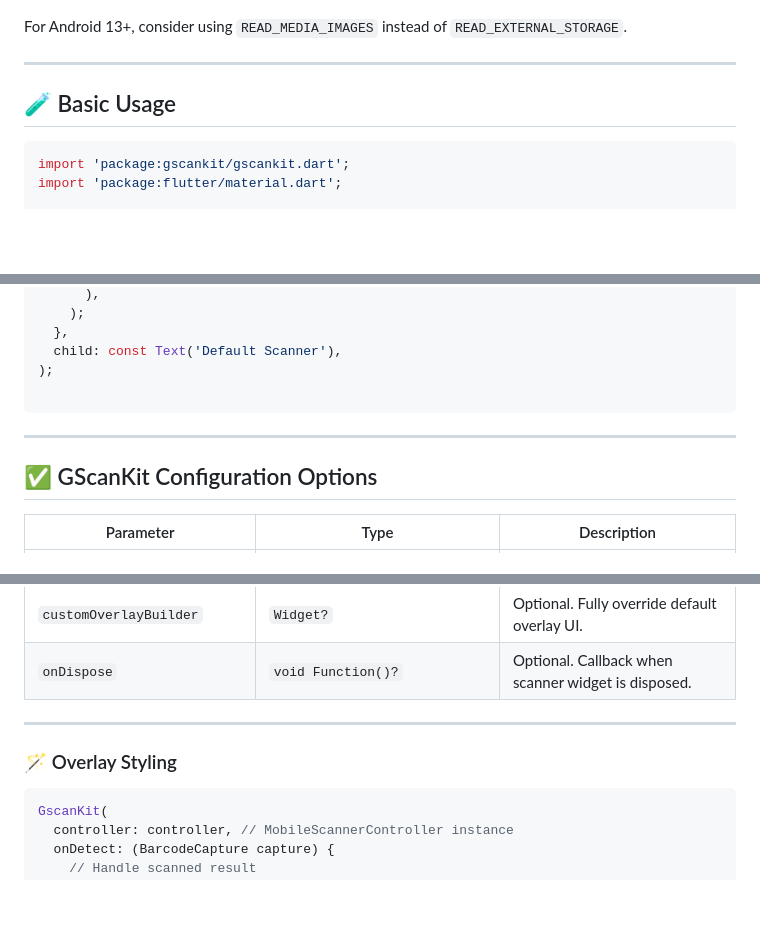
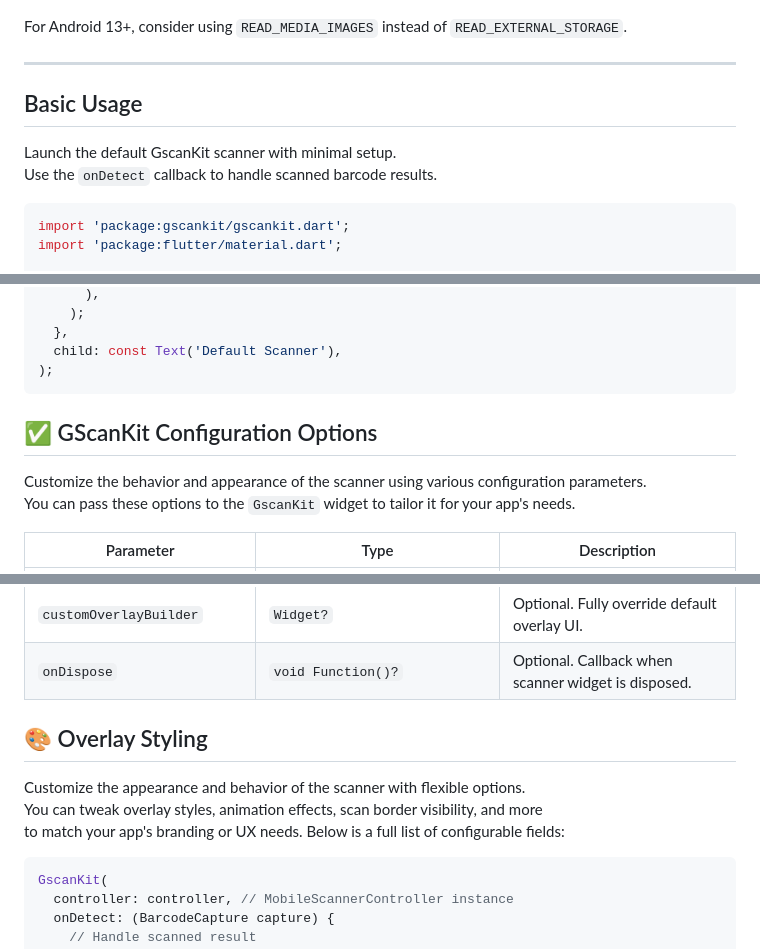
Before and after one commit to AyushMaji/gscankit, a Markdown page: README.md, 3 parts joined by grey strips. GitHub-like rendering; blank space fills up the shorter version.

````diff
--- a/README.md
+++ b/README.md
@@ -102,7 +98,9 @@ For Android 13+, consider using `READ_MEDIA_IMAGES` instead of `READ_EXTERNAL_ST
 
 ---
 
-## 🧪 Basic Usage
+## Basic Usage
+Launch the default GscanKit scanner with minimal setup.
+Use the `onDetect` callback to handle scanned barcode results.
 
 ```dart
 import 'package:gscankit/gscankit.dart';
@@ -122,10 +120,12 @@ ElevatedButton(
   },
   child: const Text('Default Scanner'),
 );
+```
+## ✅ GScanKit Configuration Options
+Customize the behavior and appearance of the scanner using various configuration parameters.
+You can pass these options to the `GscanKit` widget to tailor it for your app's needs.
 
-```
----
-## ✅ GScanKit Configuration Options
+
 | Parameter                  | Type                        | Description                                                                 |
 |---------------------------|-----------------------------|-----------------------------------------------------------------------------|
 | `controller`              | `MobileScannerController?`  | Optional. Use to access and control the scanner programmatically.           |
@@ -147,9 +147,11 @@ ElevatedButton(
 | `customOverlayBuilder`    | `Widget?`                   | Optional. Fully override default overlay UI.                                |
 | `onDispose`               | `void Function()?`          | Optional. Callback when scanner widget is disposed.                         |
 
----
 
-### 🪄  Overlay Styling
+## 🎨 Overlay Styling
+Customize the appearance and behavior of the scanner with flexible options.
+You can tweak overlay styles, animation effects, scan border visibility, and more
+to match your app's branding or UX needs. Below is a full list of configurable fields:
 
 ```dart
 GscanKit(
````
Also changed, not shown: other parts of README.md (+25 -32 lines).
